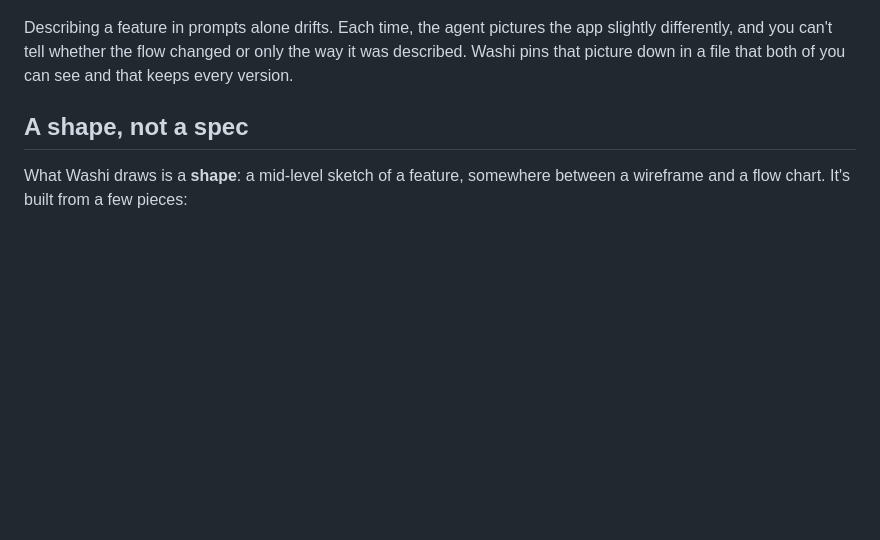
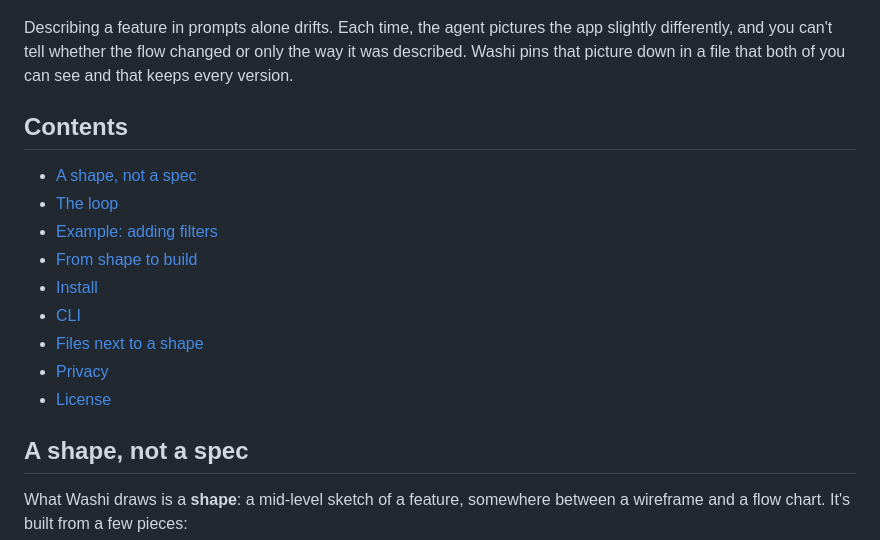
Before and after one commit to jacopom/washi, a Markdown page: README.md, the part around the change. Rendered like a GitHub page; blank space fills up the shorter version.

Commit message:
Add contents index to README
Co-Authored-By: Claude Opus 5.5 <noreply@anthropic.com>

```diff
--- a/README.md
+++ b/README.md
@@ -5,6 +5,18 @@ Washi is a small tool for agreeing with Claude Code on how a feature works befor
 ![A Washi shape: three numbered regions of wireframe screens, cut-outs and decisions connected by flows](docs/shape.png)
 
 Describing a feature in prompts alone drifts. Each time, the agent pictures the app slightly differently, and you can't tell whether the flow changed or only the way it was described. Washi pins that picture down in a file that both of you can see and that keeps every version.
+
+## Contents
+
+- [A shape, not a spec](#a-shape-not-a-spec)
+- [The loop](#the-loop)
+- [Example: adding filters](#example-adding-filters)
+- [From shape to build](#from-shape-to-build)
+- [Install](#install)
+- [CLI](#cli)
+- [Files next to a shape](#files-next-to-a-shape)
+- [Privacy](#privacy)
+- [License](#license)
 
 ## A shape, not a spec
 
```
